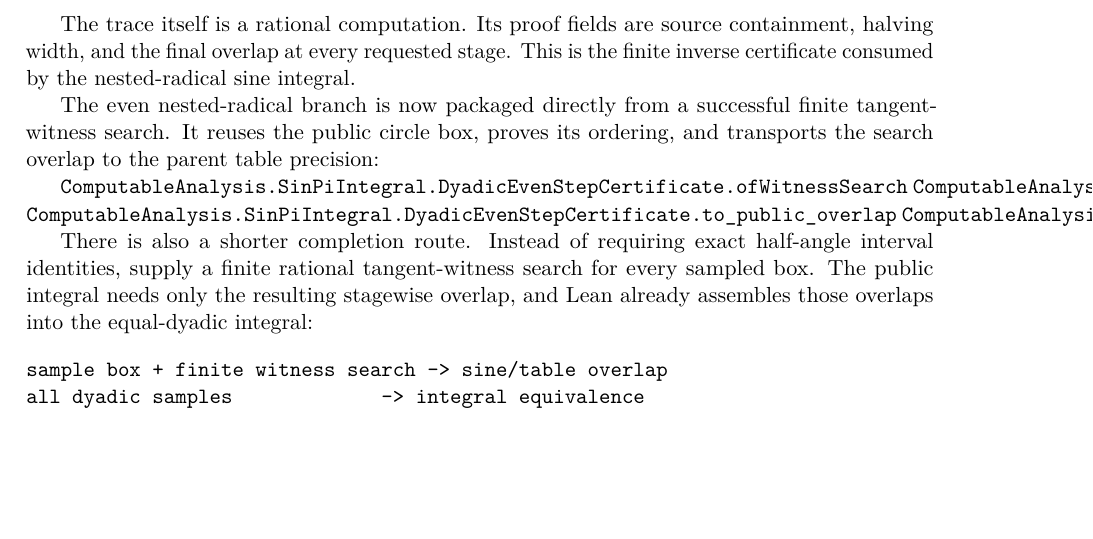
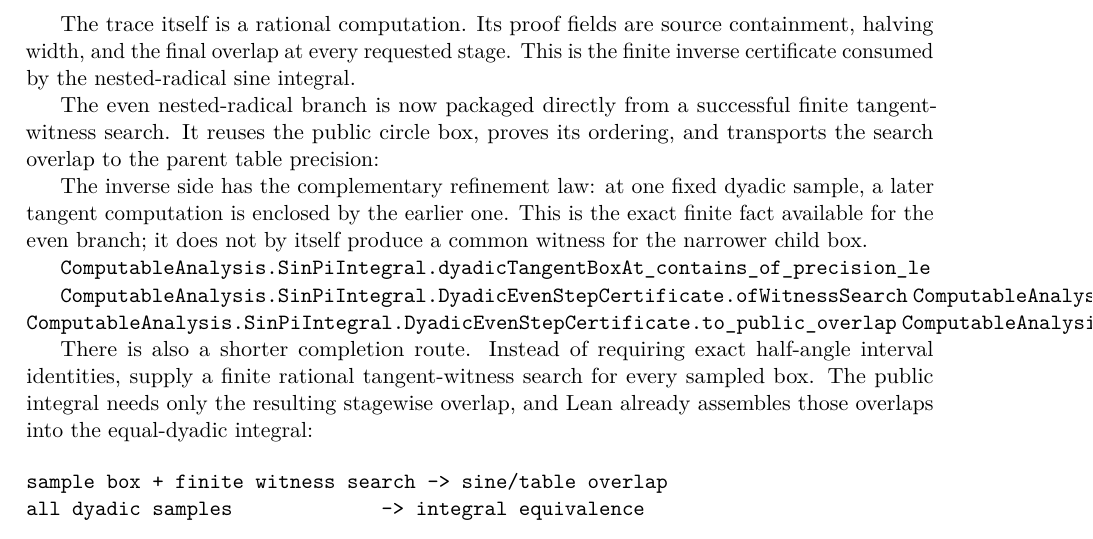
Before and after one commit to liuyao12/computable-analysis, a LaTeX thesis (blueprint/src/web.tex, which reads blueprint/src/03-integrals.tex): part of page 55 of 113, cut so that both start at the same text, the shorter picture padded with empty space. Compiled offline with pdfLaTeX.

Commit message:
Add dyadic tangent precision nesting

```diff
--- a/blueprint/src/03-integrals.tex
+++ b/blueprint/src/03-integrals.tex
@@ -1357,6 +1357,13 @@
 finite tangent-witness search.  It reuses the public circle box, proves its
 ordering, and transports the search overlap to the parent table precision:
 
+The inverse side has the complementary refinement law: at one fixed dyadic
+sample, a later tangent computation is enclosed by the earlier one.  This is
+the exact finite fact available for the even branch; it does not by itself
+produce a common witness for the narrower child box.
+
+\lean{ComputableAnalysis.SinPiIntegral.dyadicTangentBoxAt_contains_of_precision_le}
+
 \lean{ComputableAnalysis.SinPiIntegral.DyadicEvenStepCertificate.ofWitnessSearch}
 \lean{ComputableAnalysis.SinPiIntegral.qinterval_overlaps_of_contained_left}
 \lean{ComputableAnalysis.SinPiIntegral.DyadicEvenStepCertificate.to_public_overlap}
```
Also changed, not shown: FORMALIZATION_GUIDE.md (+4 -0 lines), 1 other file.
